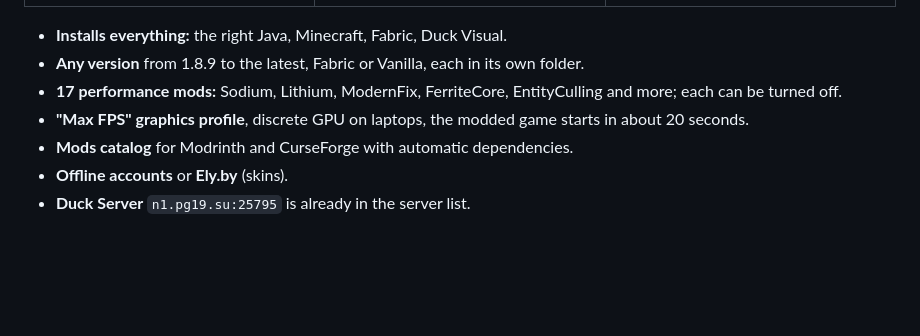
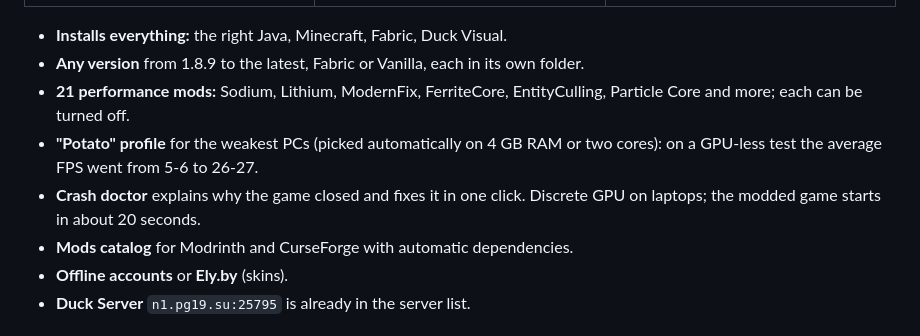
Before and after one commit to AngelPwn927/DuckVisual, a Markdown page: README.en.md, the part around the change. Rendered like a GitHub page; blank space fills up the shorter version.

```diff
--- a/README.en.md
+++ b/README.en.md
@@ -66,8 +66,9 @@ The interface is in Russian; module names are in English.
 
 - **Installs everything:** the right Java, Minecraft, Fabric, Duck Visual.
 - **Any version** from 1.8.9 to the latest, Fabric or Vanilla, each in its own folder.
-- **17 performance mods:** Sodium, Lithium, ModernFix, FerriteCore, EntityCulling and more; each can be turned off.
-- **"Max FPS" graphics profile**, discrete GPU on laptops, the modded game starts in about 20 seconds.
+- **21 performance mods:** Sodium, Lithium, ModernFix, FerriteCore, EntityCulling, Particle Core and more; each can be turned off.
+- **"Potato" profile** for the weakest PCs (picked automatically on 4 GB RAM or two cores): on a GPU-less test the average FPS went from 5-6 to 26-27.
+- **Crash doctor** explains why the game closed and fixes it in one click. Discrete GPU on laptops; the modded game starts in about 20 seconds.
 - **Mods catalog** for Modrinth and CurseForge with automatic dependencies.
 - **Offline accounts** or **Ely.by** (skins).
 - **Duck Server** `n1.pg19.su:25795` is already in the server list.
```
Also changed, not shown: README.md (+3 -2 lines).
